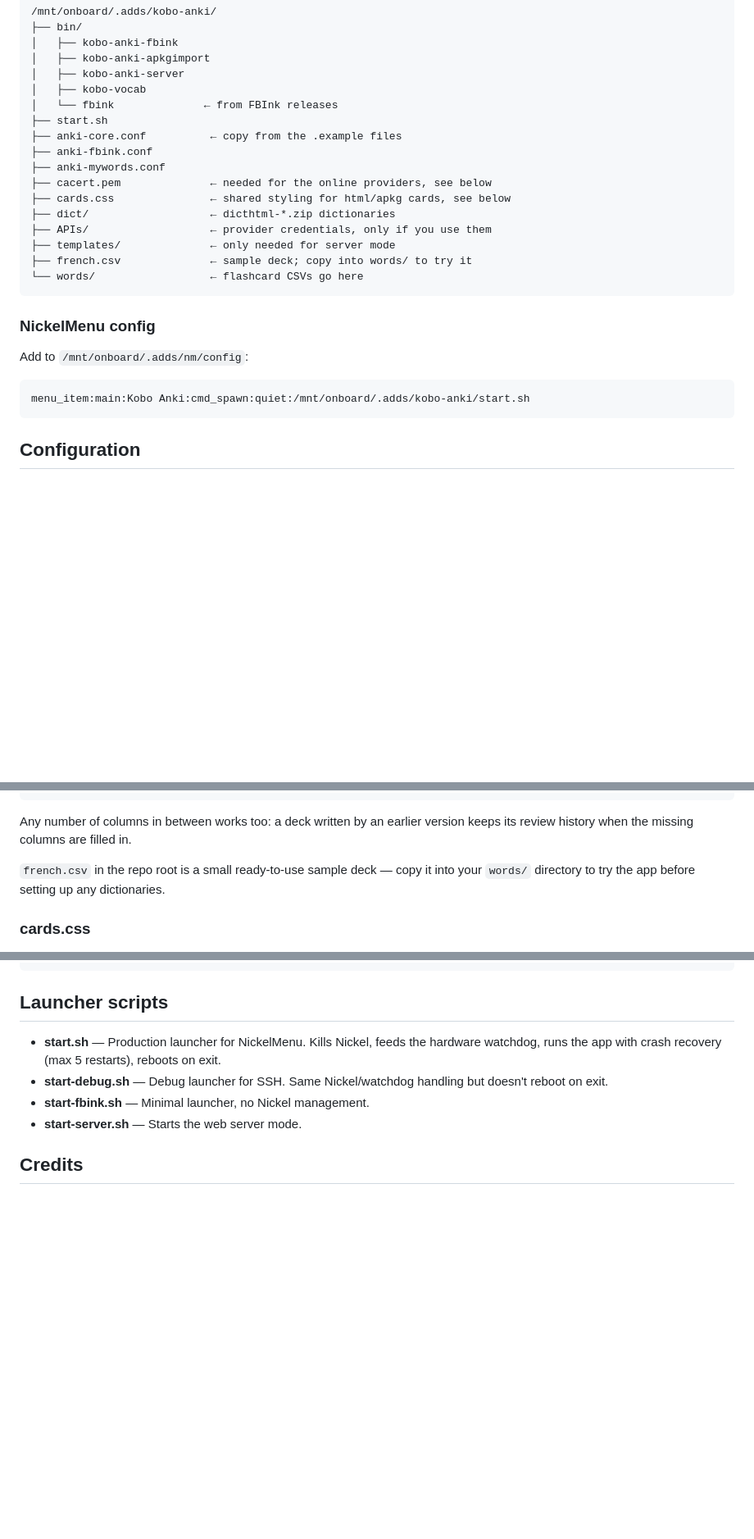
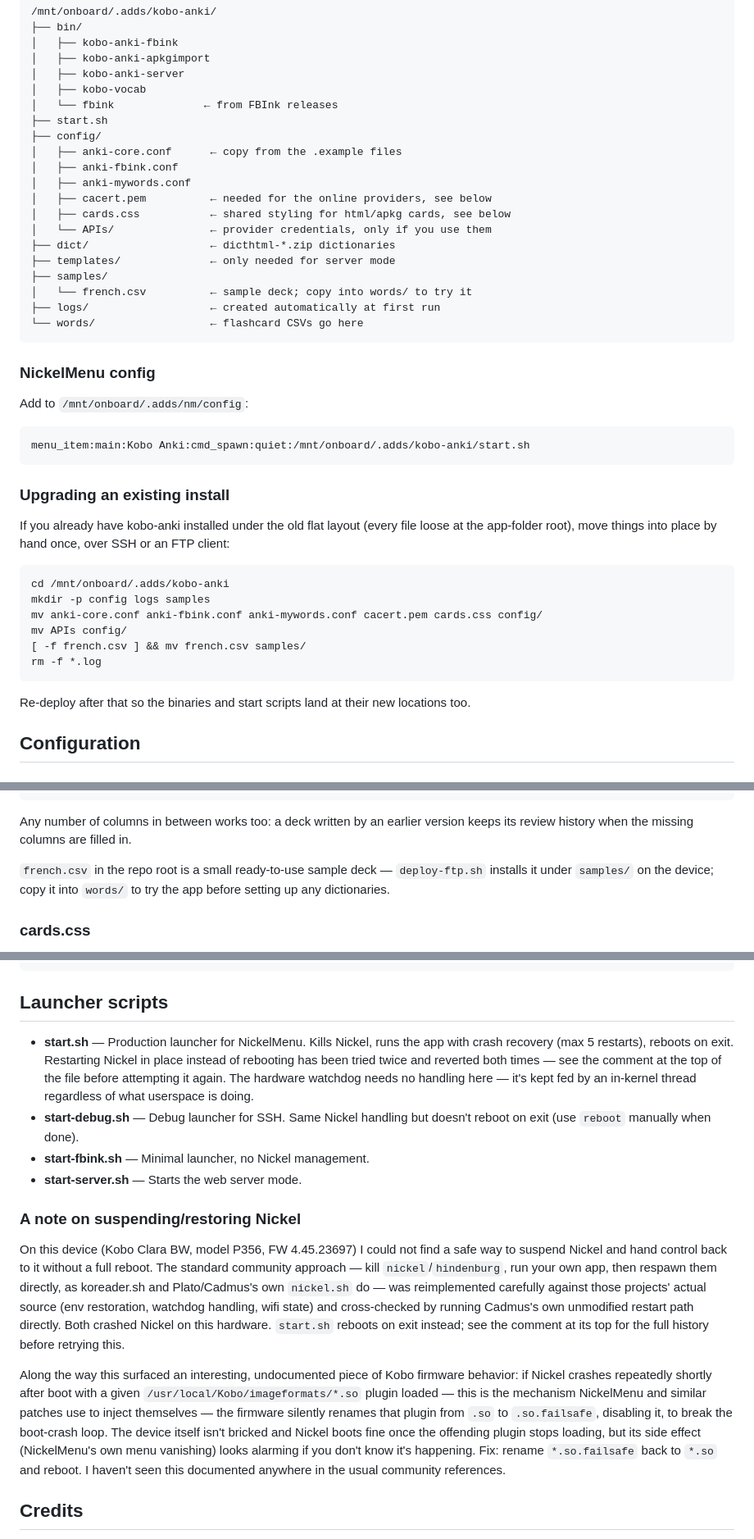
Before and after one commit to tent4kel/kobo-anki, a Markdown page: README.md, 3 parts joined by grey strips. Shown at 82% size. GitHub-like rendering; blank space fills up the shorter version.

Commit message:
Document the config/logs/samples on-device layout and add an upgrade note
Co-Authored-By: Claude Sonnet 5 <noreply@anthropic.com>
Claude-Session: https://claude.ai/code/session_019BbtGXAmBvB98XUTdqbbip

````diff
--- a/README.md
+++ b/README.md
@@ -57,15 +57,18 @@ Then connect the Kobo over USB and copy the files into `.adds/`, giving you this
 │   ├── kobo-vocab
 │   └── fbink              ← from FBInk releases
 ├── start.sh
-├── anki-core.conf          ← copy from the .example files
-├── anki-fbink.conf
-├── anki-mywords.conf
-├── cacert.pem              ← needed for the online providers, see below
-├── cards.css               ← shared styling for html/apkg cards, see below
+├── config/
+│   ├── anki-core.conf      ← copy from the .example files
+│   ├── anki-fbink.conf
+│   ├── anki-mywords.conf
+│   ├── cacert.pem          ← needed for the online providers, see below
+│   ├── cards.css           ← shared styling for html/apkg cards, see below
+│   └── APIs/               ← provider credentials, only if you use them
 ├── dict/                   ← dicthtml-*.zip dictionaries
-├── APIs/                   ← provider credentials, only if you use them
 ├── templates/              ← only needed for server mode
-├── french.csv              ← sample deck; copy into words/ to try it
+├── samples/
+│   └── french.csv          ← sample deck; copy into words/ to try it
+├── logs/                   ← created automatically at first run
 └── words/                  ← flashcard CSVs go here
 ```
 
@@ -76,6 +79,24 @@ Add to `/mnt/onboard/.adds/nm/config`:
 ```
 menu_item:main:Kobo Anki:cmd_spawn:quiet:/mnt/onboard/.adds/kobo-anki/start.sh
 ```
+
+### Upgrading an existing install
+
+If you already have kobo-anki installed under the old flat layout (every
+file loose at the app-folder root), move things into place by hand once,
+over SSH or an FTP client:
+
+```
+cd /mnt/onboard/.adds/kobo-anki
+mkdir -p config logs samples
+mv anki-core.conf anki-fbink.conf anki-mywords.conf cacert.pem cards.css config/
+mv APIs config/
+[ -f french.csv ] && mv french.csv samples/
+rm -f *.log
+```
+
+Re-deploy after that so the binaries and start scripts land at their new
+locations too.
 
 ## Configuration
 
@@ -444,8 +465,9 @@ merci,thank you
 Any number of columns in between works too: a deck written by an earlier version keeps its
 review history when the missing columns are filled in.
 
-`french.csv` in the repo root is a small ready-to-use sample deck — copy it into your
-`words/` directory to try the app before setting up any dictionaries.
+`french.csv` in the repo root is a small ready-to-use sample deck — `deploy-ftp.sh` installs
+it under `samples/` on the device; copy it into `words/` to try the app before setting up any
+dictionaries.
 
 ### cards.css
 
@@ -572,10 +594,30 @@ kobo-vocab -print-config
 
 ## Launcher scripts
 
-- **start.sh** — Production launcher for NickelMenu. Kills Nickel, feeds the hardware watchdog, runs the app with crash recovery (max 5 restarts), reboots on exit.
-- **start-debug.sh** — Debug launcher for SSH. Same Nickel/watchdog handling but doesn't reboot on exit.
+- **start.sh** — Production launcher for NickelMenu. Kills Nickel, runs the app with crash recovery (max 5 restarts), reboots on exit. Restarting Nickel in place instead of rebooting has been tried twice and reverted both times — see the comment at the top of the file before attempting it again. The hardware watchdog needs no handling here — it's kept fed by an in-kernel thread regardless of what userspace is doing.
+- **start-debug.sh** — Debug launcher for SSH. Same Nickel handling but doesn't reboot on exit (use `reboot` manually when done).
 - **start-fbink.sh** — Minimal launcher, no Nickel management.
 - **start-server.sh** — Starts the web server mode.
+
+### A note on suspending/restoring Nickel
+
+On this device (Kobo Clara BW, model P356, FW 4.45.23697) I could not find a safe way to
+suspend Nickel and hand control back to it without a full reboot. The standard community
+approach — kill `nickel`/`hindenburg`, run your own app, then respawn them directly, as
+koreader.sh and Plato/Cadmus's own `nickel.sh` do — was reimplemented carefully against those
+projects' actual source (env restoration, watchdog handling, wifi state) and cross-checked by
+running Cadmus's own unmodified restart path directly. Both crashed Nickel on this hardware.
+`start.sh` reboots on exit instead; see the comment at its top for the full history before
+retrying this.
+
+Along the way this surfaced an interesting, undocumented piece of Kobo firmware behavior: if
+Nickel crashes repeatedly shortly after boot with a given `/usr/local/Kobo/imageformats/*.so`
+plugin loaded — this is the mechanism NickelMenu and similar patches use to inject themselves —
+the firmware silently renames that plugin from `.so` to `.so.failsafe`, disabling it, to break
+the boot-crash loop. The device itself isn't bricked and Nickel boots fine once the offending
+plugin stops loading, but its side effect (NickelMenu's own menu vanishing) looks alarming if
+you don't know it's happening. Fix: rename `*.so.failsafe` back to `*.so` and reboot. I haven't
+seen this documented anywhere in the usual community references.
 
 ## Credits
 
````
Also changed, not shown: other parts of README.md (+1 -1 lines).
